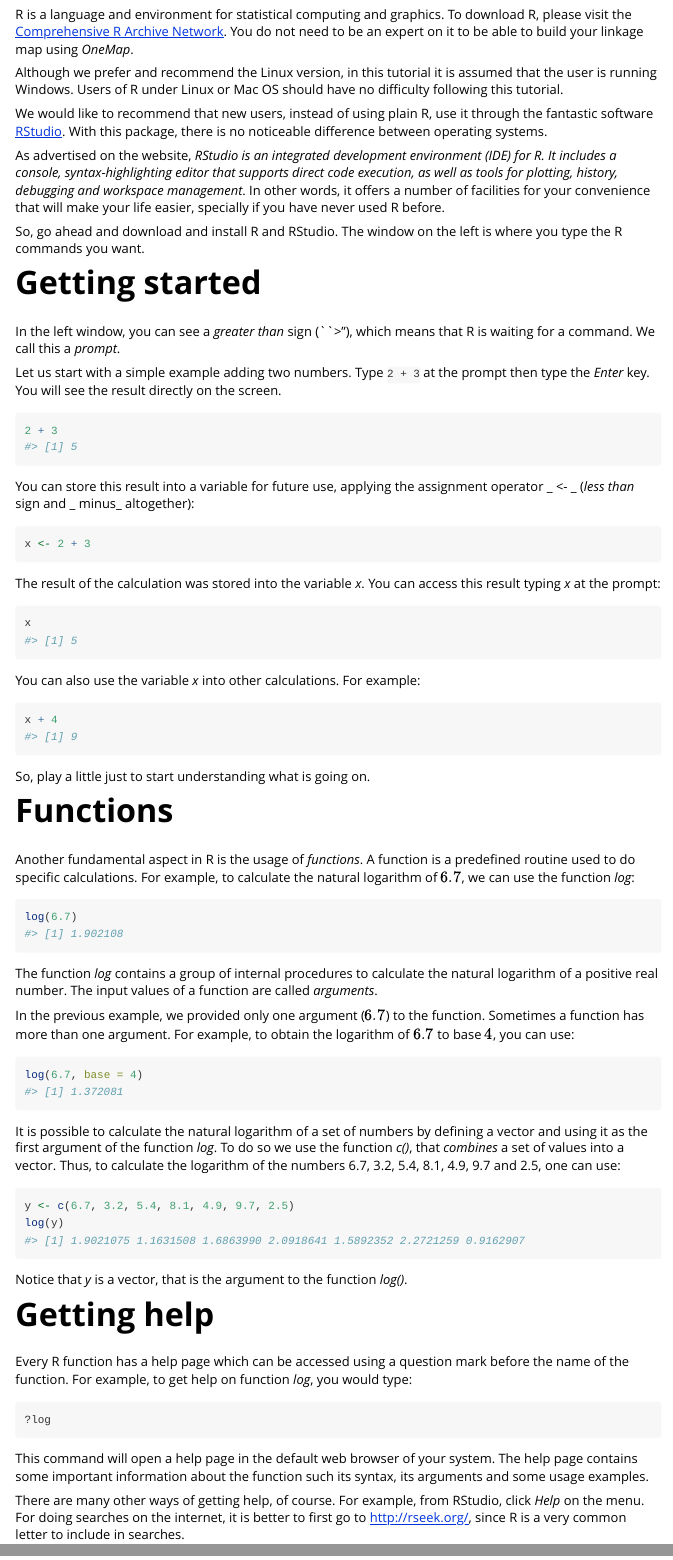
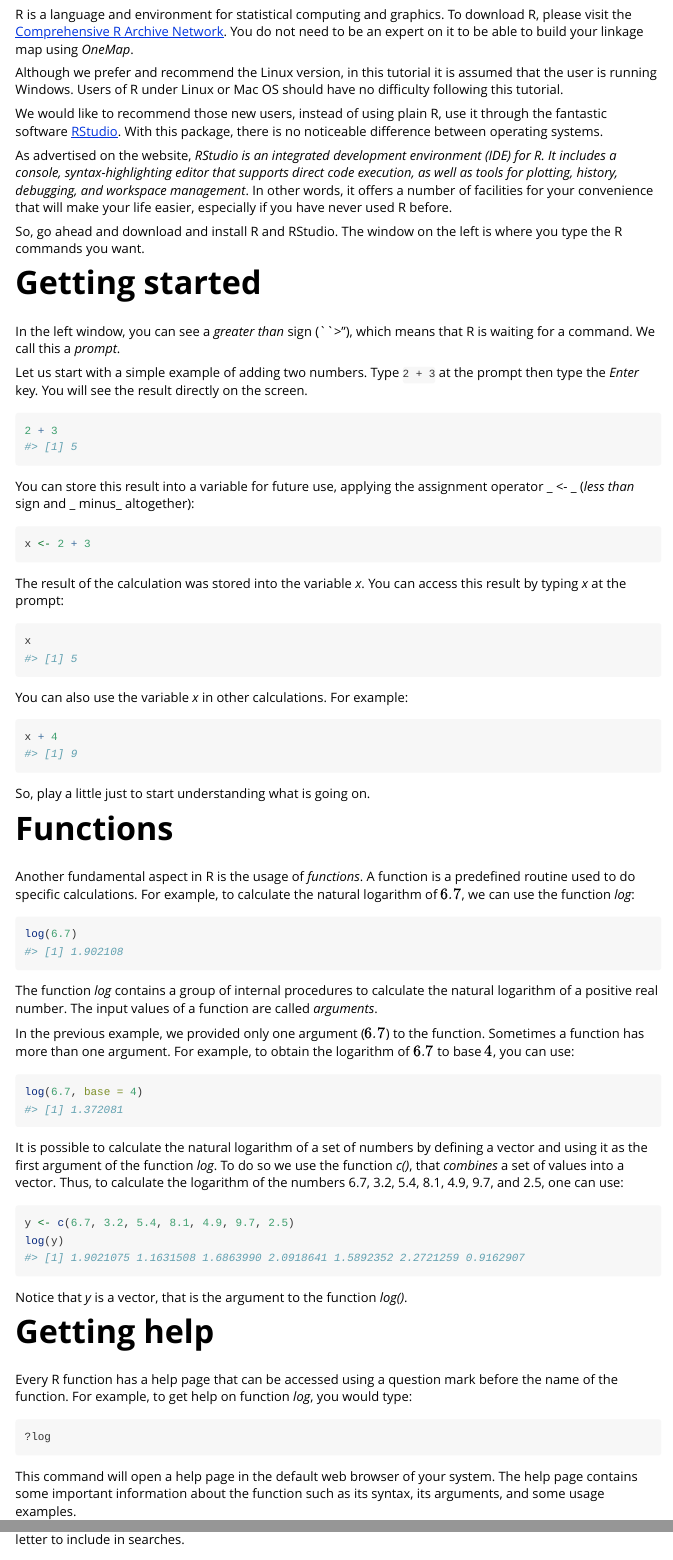
Before and after one commit to augusto-garcia/onemap, an R Markdown document (vignettes/Introduction_R.Rmd): the page in a window 1100 px wide, from 210 px down, and a second part further down, joined at a grey line. Rendered offline with R 4.5, knitr and Pandoc, with nearby package versions.

Commit message:
up R file

````diff
--- a/vignettes/Introduction_R.Rmd
+++ b/vignettes/Introduction_R.Rmd
@@ -33,17 +33,15 @@ Although we prefer and recommend the Linux version, in this tutorial
 it is assumed that the user is running Windows. Users of R under Linux
 or Mac OS should have no difficulty following this tutorial.
 
-We would like to recommend that new users, instead of using plain R,
+We would like to recommend those new users, instead of using plain R,
 use it through the fantastic software
-[RStudio](https://www.rstudio.com/). With this package, there is no
-noticeable difference between operating systems.
+[RStudio](https://www.rstudio.com/). With this package, there is no noticeable difference between operating systems.
 
 As advertised on the website, _RStudio is an integrated development
-environment (IDE) for R. It includes a console, syntax-highlighting
-editor that supports direct code execution, as well as tools for
-plotting, history, debugging and workspace management_. In other
+environment (IDE) for R. It includes a console, syntax-highlighting editor that supports direct code execution, as well as tools for
+plotting, history, debugging, and workspace management_. In other
 words, it offers a number of facilities for your convenience that will
-make your life easier, specially if you have never used R before.
+make your life easier, especially if you have never used R before.
 
 So, go ahead and download and install R and RStudio. The window on the
 left is where you type the R commands you want.
@@ -53,7 +51,7 @@ left is where you type the R commands you want.
 In the left window, you can see a _greater than_ sign (``>''), which
 means that R is waiting for a command. We call this a _prompt_.
 
-Let us start with a simple example adding two numbers. Type `2 + 3` at the
+Let us start with a simple example of adding two numbers. Type `2 + 3` at the
 prompt then type the _Enter_ key. You will see the result directly on
 the screen.
 
@@ -69,14 +67,13 @@ x <- 2 + 3
 ```
 
 The result of the calculation was stored into the variable _x_. You
-can access this result typing _x_ at the prompt:
+can access this result by typing _x_ at the prompt:
 
 ```{r }
 x
 ```
 
-You can also use the variable _x_ into other calculations. For
-example:
+You can also use the variable _x_ in other calculations. For example:
 
 ```{r }
 x + 4
@@ -111,7 +108,7 @@ It is possible to calculate the natural logarithm of a set of numbers
 by defining a vector and using it as the first argument of the
 function _log_. To do so we use the function _c()_, that _combines_ a
 set of values into a vector. Thus, to calculate the logarithm of the
-numbers 6.7, 3.2, 5.4, 8.1, 4.9, 9.7 and 2.5, one can use:
+numbers 6.7, 3.2, 5.4, 8.1, 4.9, 9.7, and 2.5, one can use:
 
 ```{r }
 y <- c(6.7, 3.2, 5.4, 8.1, 4.9, 9.7, 2.5)
@@ -123,7 +120,7 @@ _log()_.
 
 # Getting help
 
-Every R function has a help page which can be accessed using a
+Every R function has a help page that can be accessed using a
 question mark before the name of the function. For example, to get
 help on function _log_, you would type:
 
@@ -133,7 +130,7 @@ help on function _log_, you would type:
 
 This command will open a help page in the default web browser of your
 system. The help page contains some important information about the
-function such its syntax, its arguments and some usage examples.
+function such as its syntax, its arguments, and some usage examples.
 
 There are many other ways of getting help, of course. For example, from RStudio,
 click _Help_ on the menu. For doing searches on the internet, it is
````
Also changed, not shown: vignettes/Introduction_R.Rmd (18 more changed lines).
